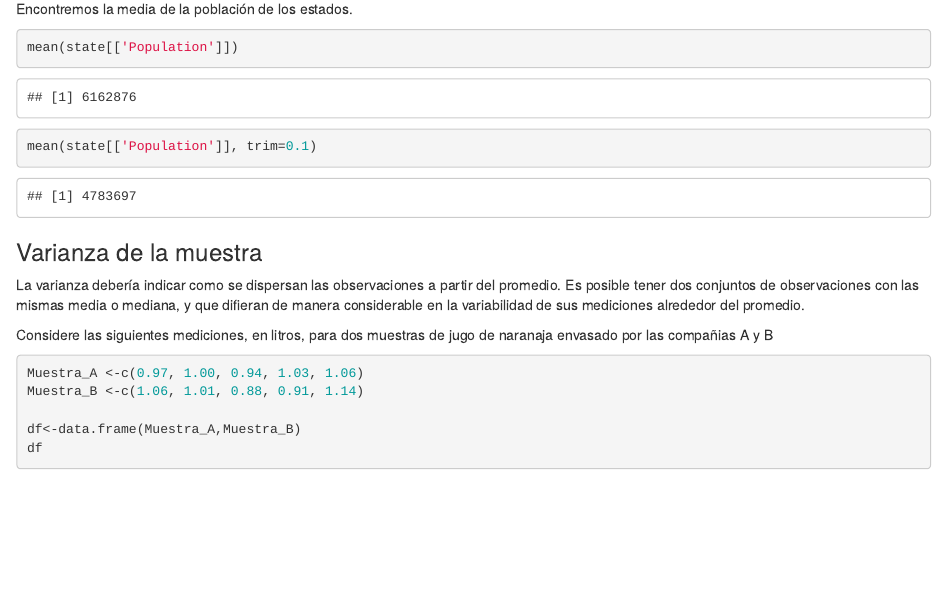
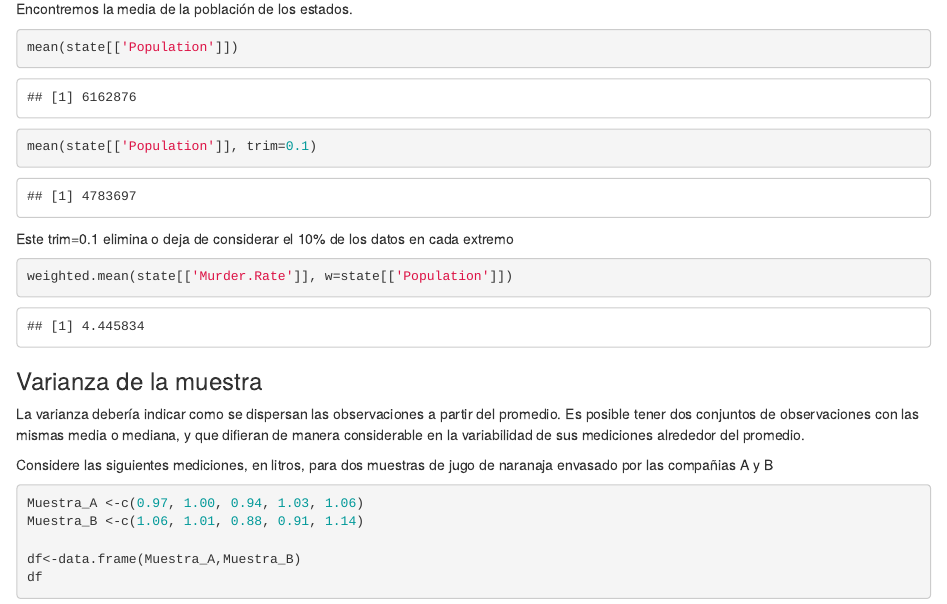
Before and after one commit to YeisonABL/estadistica_inferenicial, an R Markdown document (Estadistica_inferencial.Rmd): the page in a window 1100 px wide, from 1780 px down. Rendered offline with R 4.5, knitr and Pandoc, with nearby package versions.

Commit message:
Adición ejemplo.

````diff
--- a/Estadistica_inferencial.Rmd
+++ b/Estadistica_inferencial.Rmd
@@ -62,6 +62,11 @@
 
 ```{r}
 mean(state[['Population']], trim=0.1)
+```
+Este trim=0.1 elimina o deja de considerar el 10% de los datos en cada extremo
+
+```{r}
+weighted.mean(state[['Murder.Rate']], w=state[['Population']])
 ```
 
 
````
